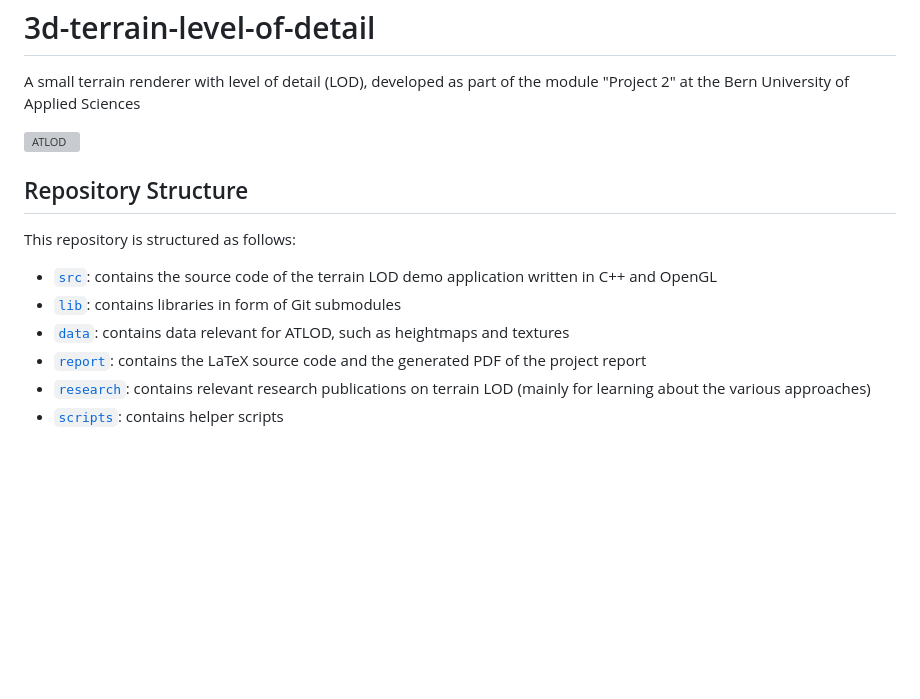
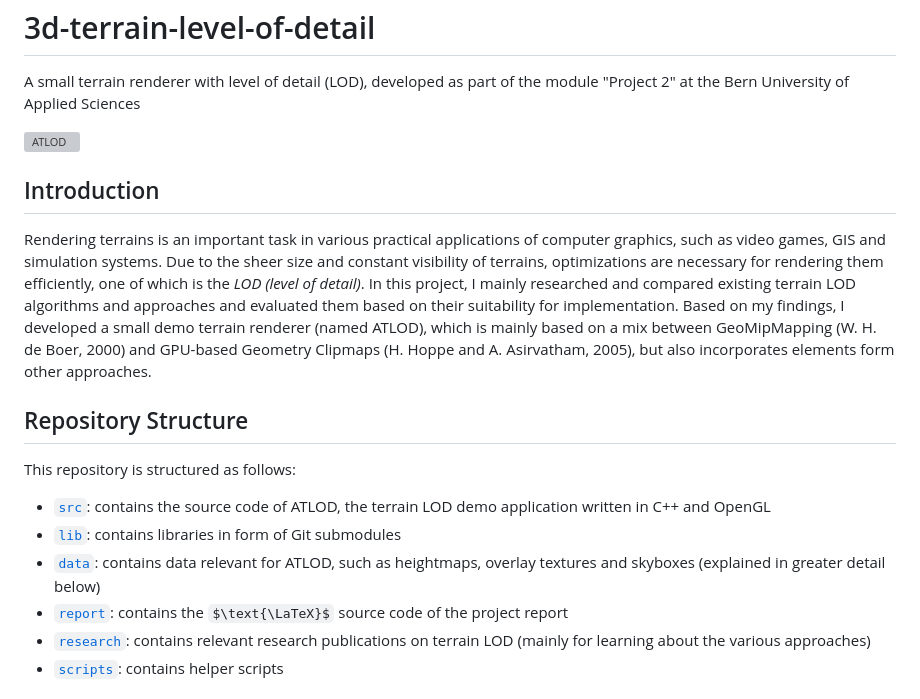
Before and after one commit to AmarTabakovic/3d-terrain-with-lod, a Markdown page: README.md, the part around the change. Drawn GitHub-style; some formulas as TeX source; blank space fills up the shorter version; grey boxes are pictures that could not be loaded.

```diff
--- a/README.md
+++ b/README.md
@@ -3,13 +3,25 @@ A small terrain renderer with level of detail (LOD), developed as part of the mo
 
 ![ATLOD](doc/atlod-preview.png)
 
+## Introduction
+Rendering terrains is an important task in various practical applications of
+computer graphics, such as video games, GIS and simulation systems.
+Due to the sheer size and constant visibility of terrains, optimizations are necessary
+for rendering them efficiently, one of which is the *LOD (level of detail)*.
+In this project, I mainly researched and compared existing terrain LOD
+algorithms and approaches and evaluated them based on their suitability for implementation.
+Based on my findings, I developed a small demo terrain renderer (named ATLOD),
+which is mainly based on a mix between GeoMipMapping (W. H. de Boer, 2000) and
+GPU-based Geometry Clipmaps (H. Hoppe and A. Asirvatham, 2005), but also
+incorporates elements form other approaches.
+
 ## Repository Structure
 This repository is structured as follows:
 
-- [`src`](src): contains the source code of the terrain LOD demo application written in C++ and OpenGL
+- [`src`](src): contains the source code of ATLOD, the terrain LOD demo application written in C++ and OpenGL
 - [`lib`](lib): contains libraries in form of Git submodules
-- [`data`](data): contains data relevant for ATLOD, such as heightmaps and textures
-- [`report`](report): contains the LaTeX source code and the generated PDF of the project report
+- [`data`](data): contains data relevant for ATLOD, such as heightmaps, overlay textures and skyboxes (explained in greater detail below)
+- [`report`](report): contains the $\text{\LaTeX}$ source code of the project report
 - [`research`](research): contains relevant research publications on terrain LOD (mainly for learning about the various approaches)
 - [`scripts`](scripts): contains helper scripts
 
```
